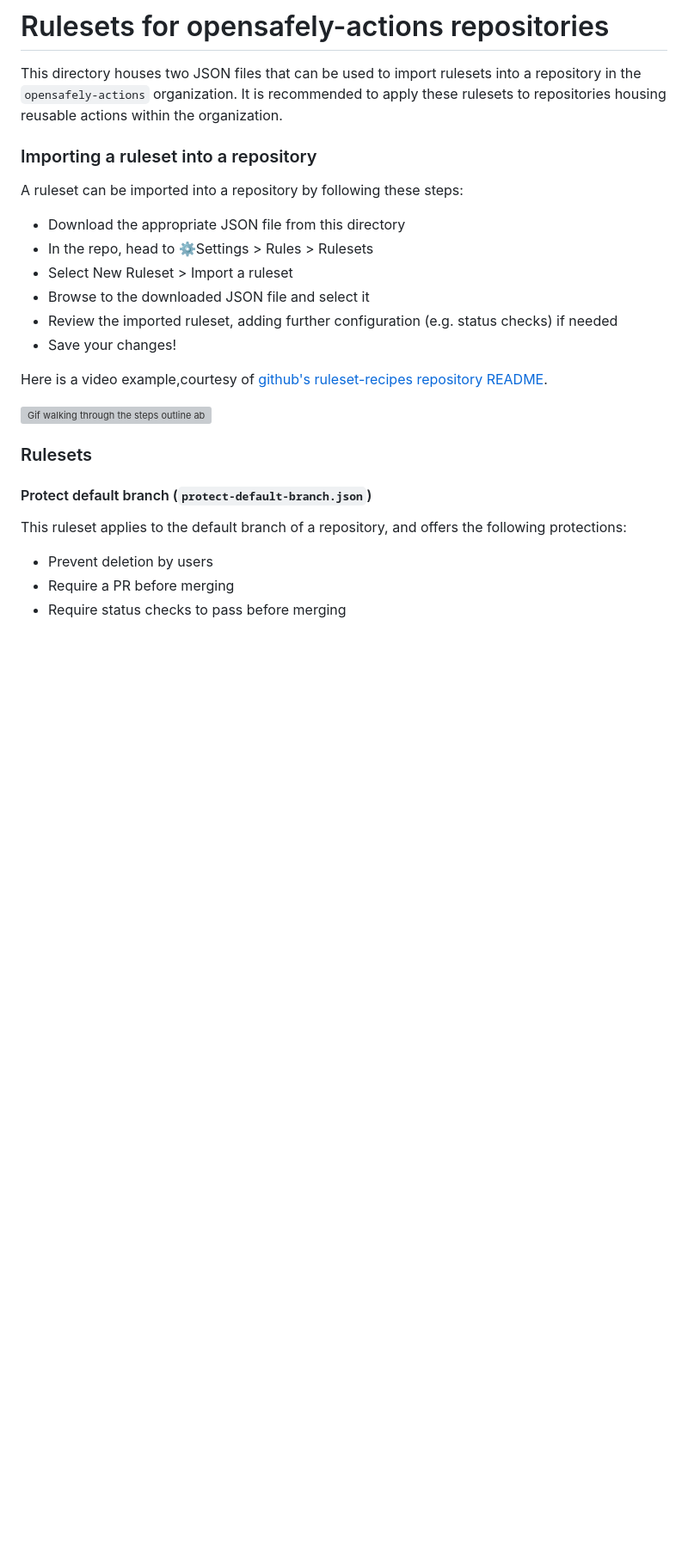
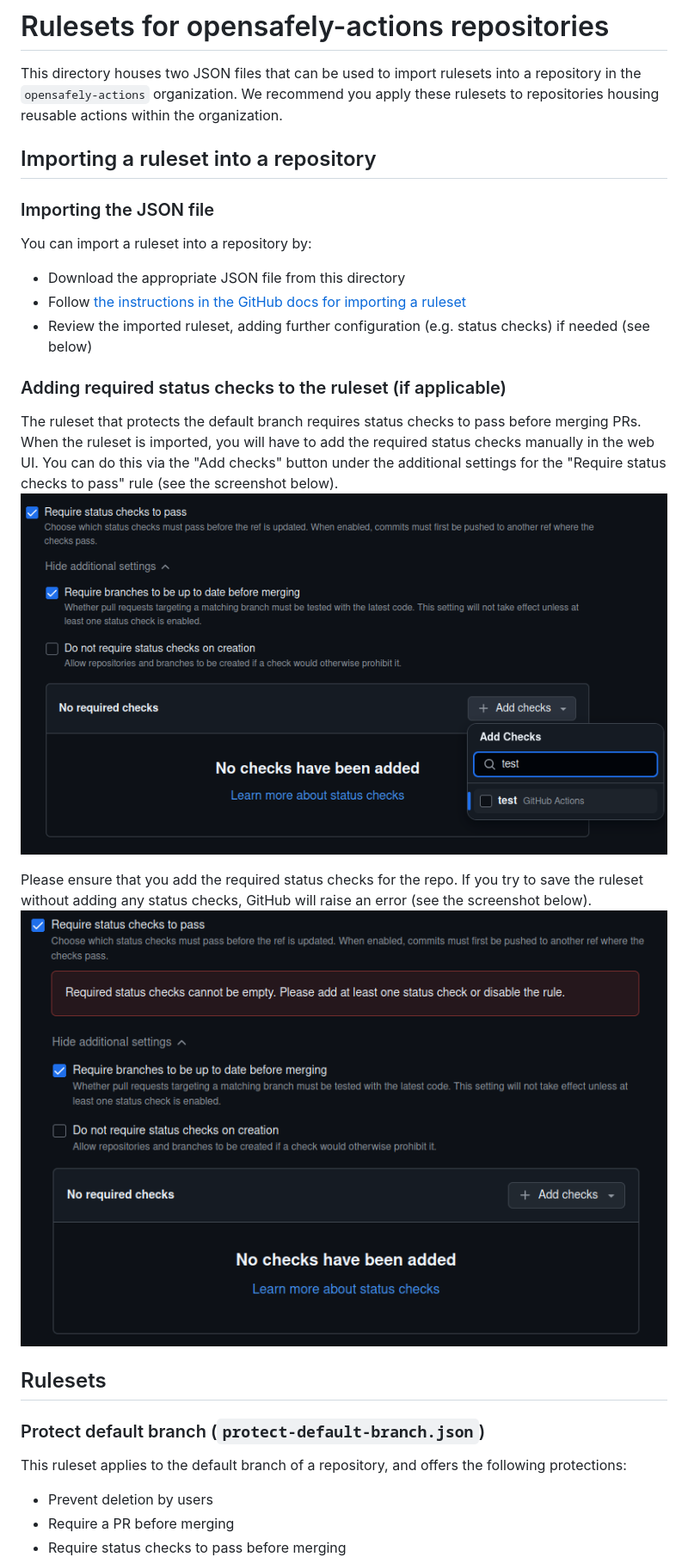
Before and after one commit to opensafely-actions/.github, a Markdown page: rulesets/README.md, the part around one of its changes. Shown at 86% size. GitHub-like rendering; pictures changed too: rulesets/add-checks.png (added), rulesets/error-checks-required.png (added); blank space fills up the shorter version; grey boxes are pictures that could not be loaded.

Commit message:
Add images to create github urls

```diff
--- a/rulesets/README.md
+++ b/rulesets/README.md
@@ -2,27 +2,31 @@
 
 This directory houses two JSON files that can be used to import rulesets into
 a repository in the `opensafely-actions` organization.
-It is recommended to apply these rulesets to repositories housing reusable actions
+We recommend you apply these rulesets to repositories housing reusable actions
 within the organization.
 
-### Importing a ruleset into a repository
-A ruleset can be imported into a repository by following these steps:
+## Importing a ruleset into a repository
+
+### Importing the JSON file
+You can import a ruleset into a repository by:
  - Download the appropriate JSON file from this directory
- - In the repo, head to ⚙️Settings > Rules > Rulesets
- - Select New Ruleset > Import a ruleset
- - Browse to the downloaded JSON file and select it
- - Review the imported ruleset, adding further configuration (e.g. status checks) if needed
- - Save your changes!
+ - Follow [the instructions in the GitHub docs for importing a ruleset](https://docs.github.com/en/repositories/configuring-branches-and-merges-in-your-repository/managing-rulesets/managing-rulesets-for-a-repository#importing-a-ruleset)
+ - Review the imported ruleset, adding further configuration (e.g. status checks) if needed (see below)
 
-Here is a video example,courtesy of
-[github's ruleset-recipes repository README](https://github.com/github/ruleset-recipes/blob/main/README.md).
+### Adding required status checks to the ruleset (if applicable)
+The ruleset that protects the default branch requires status checks to pass before merging PRs.
+When the ruleset is imported, you will have to add the required status checks manually in the web UI.
+You can do this via the "Add checks" button under the additional settings for the "Require status checks
+to pass" rule (see the screenshot below).
+![Screenshot showing the "Add checks" dropdown menu in the GitHub web interface for rulesets](add-checks.png)
 
-![Gif walking through the steps outline above to import a ruleset from a JSON file.](https://github.com/github/release-assets/assets/7575792/8806fa8c-b874-4a4e-97ef-4f8c238f4d29)
+Please ensure that you add the required status checks for the repo. If you try to save the ruleset without
+adding any status checks, GitHub will raise an error (see the screenshot below).
+![Screenshot showing a GitHub error stating that "Required status checks cannot be empty"](error-checks-required.png)
 
+## Rulesets
 
-### Rulesets
-
-#### Protect default branch (`protect-default-branch.json`)
+### Protect default branch (`protect-default-branch.json`)
 This ruleset applies to the default branch of a repository, and offers the following protections:
 - Prevent deletion by users
 - Require a PR before merging
```
Also changed, not shown: other parts of rulesets/README.md (+1 -5 lines).
